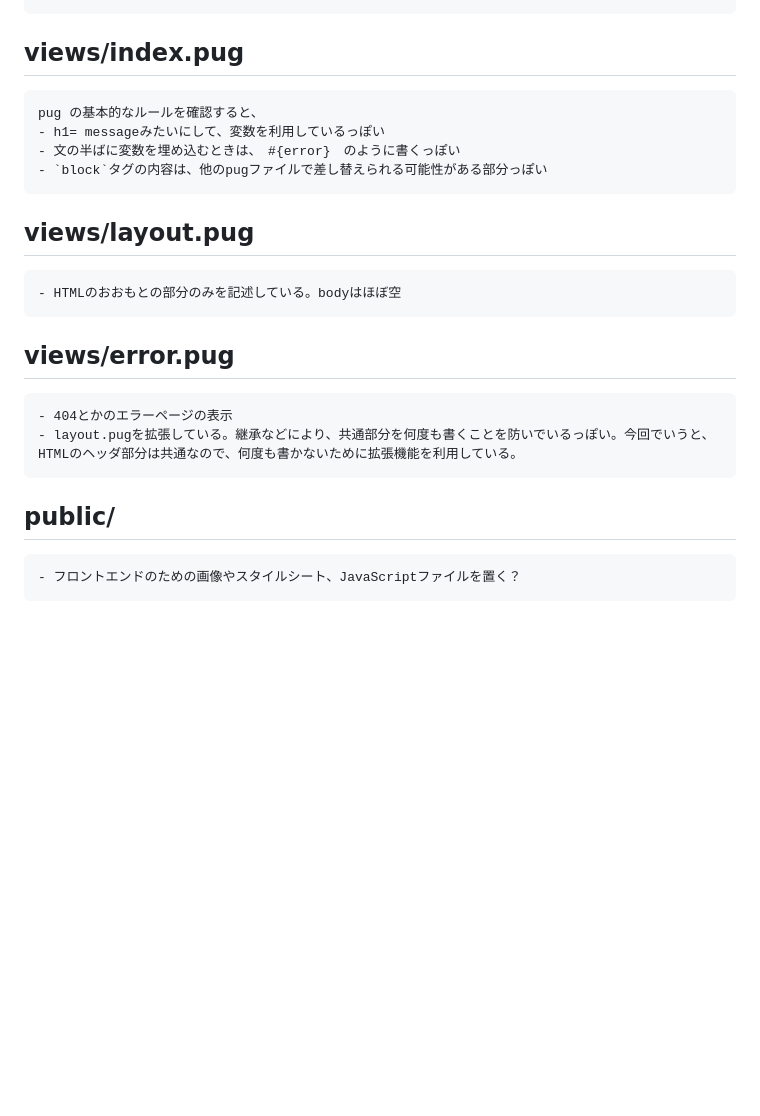
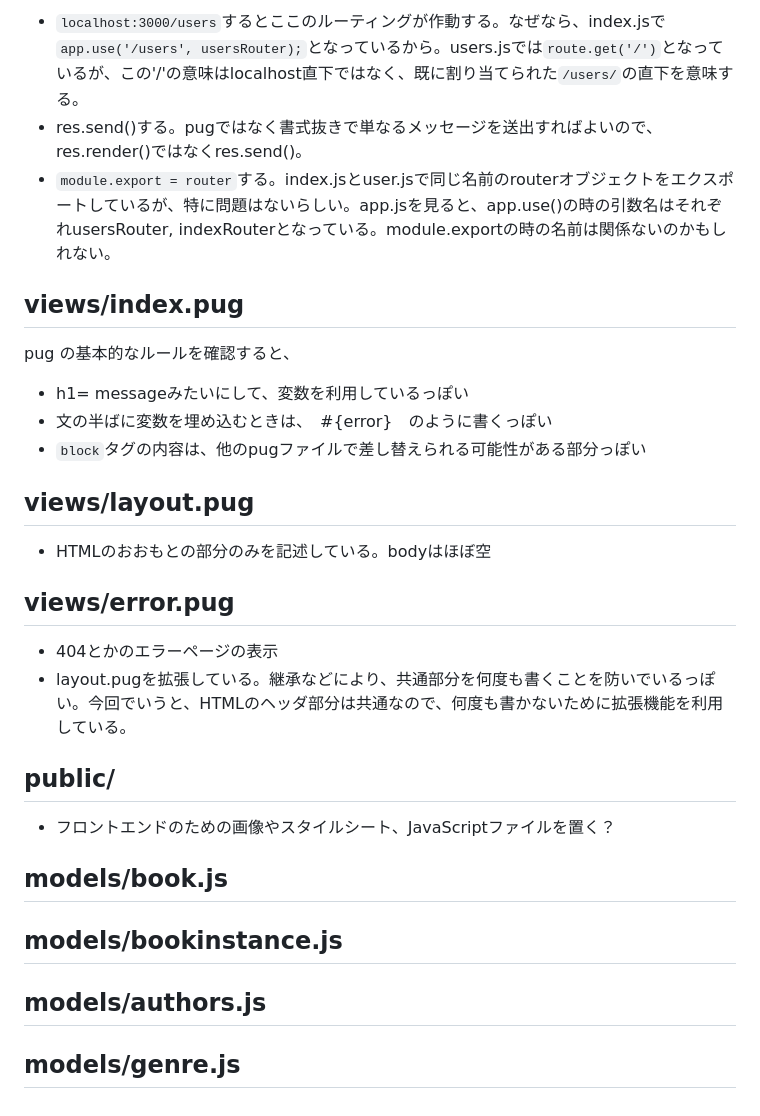
Before and after one commit to azureleaf/hello-express, a Markdown page: local-library-tutorial/note.md, the part around one of its changes. Rendered like a GitHub page; blank space fills up the shorter version.

```diff
--- a/local-library-tutorial/note.md
+++ b/local-library-tutorial/note.md
@@ -33,16 +48,29 @@
 
+- `localhost:3000/users`するとここのルーティングが作動する。なぜなら、index.jsで`app.use('/users', usersRouter);`となっているから。users.jsでは`route.get('/')`となっているが、この'/'の意味はlocalhost直下ではなく、既に割り当てられた`/users/`の直下を意味する。
+- res.send()する。pugではなく書式抜きで単なるメッセージを送出すればよいので、res.render()ではなくres.send()。
+- `module.export = router`する。index.jsとuser.jsで同じ名前のrouterオブジェクトをエクスポートしているが、特に問題はないらしい。app.jsを見ると、app.use()の時の引数名はそれぞれusersRouter, indexRouterとなっている。module.exportの時の名前は関係ないのかもしれない。
 
 ## views/index.pug
-    pug の基本的なルールを確認すると、
-    - h1= messageみたいにして、変数を利用しているっぽい
-    - 文の半ばに変数を埋め込むときは、　#{error}　のように書くっぽい
-    - `block`タグの内容は、他のpugファイルで差し替えられる可能性がある部分っぽい
+
+pug の基本的なルールを確認すると、
+- h1= messageみたいにして、変数を利用しているっぽい
+- 文の半ばに変数を埋め込むときは、　#{error}　のように書くっぽい
+- `block`タグの内容は、他のpugファイルで差し替えられる可能性がある部分っぽい
 
 ## views/layout.pug
-    - HTMLのおおもとの部分のみを記述している。bodyはほぼ空
+
+- HTMLのおおもとの部分のみを記述している。bodyはほぼ空
+
 ## views/error.pug
-    - 404とかのエラーページの表示
-    - layout.pugを拡張している。継承などにより、共通部分を何度も書くことを防いでいるっぽい。今回でいうと、HTMLのヘッダ部分は共通なので、何度も書かないために拡張機能を利用している。
+
+- 404とかのエラーページの表示
+- layout.pugを拡張している。継承などにより、共通部分を何度も書くことを防いでいるっぽい。今回でいうと、HTMLのヘッダ部分は共通なので、何度も書かないために拡張機能を利用している。
 
 ## public/
-    - フロントエンドのための画像やスタイルシート、JavaScriptファイルを置く？
+
+- フロントエンドのための画像やスタイルシート、JavaScriptファイルを置く？
+
+## models/book.js
+## models/bookinstance.js
+## models/authors.js
+## models/genre.js
```
Also changed, not shown: other parts of local-library-tutorial/note.md (+36 -21 lines), local-library-tutorial/note_mongoose.md (added, +72 -0 lines), local-library-tutorial/express_mvc.png (added), 2 other files.
